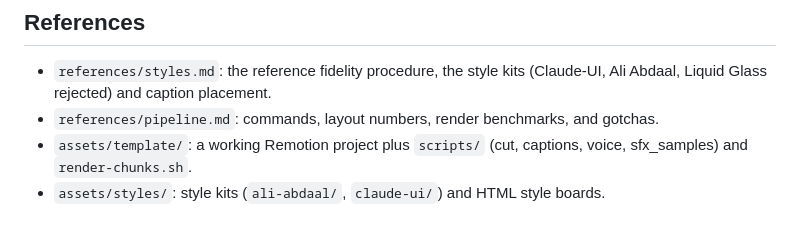
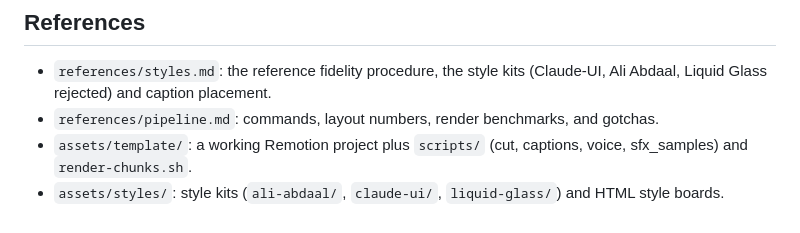
Before and after one commit to stivenrosales/video-animacion-stiven, a Markdown page: skills/talking-head-reel/SKILL.md, the part around the change. GitHub-like rendering.

```diff
--- a/skills/talking-head-reel/SKILL.md
+++ b/skills/talking-head-reel/SKILL.md
@@ -86,4 +86,4 @@ Return: the final mp4 path, duration, and LUFS; the cuts removed; the name corre
 - `references/styles.md`: the reference fidelity procedure, the style kits (Claude-UI, Ali Abdaal, Liquid Glass rejected) and caption placement.
 - `references/pipeline.md`: commands, layout numbers, render benchmarks, and gotchas.
 - `assets/template/`: a working Remotion project plus `scripts/` (cut, captions, voice, sfx_samples) and `render-chunks.sh`.
-- `assets/styles/`: style kits (`ali-abdaal/`, `claude-ui/`) and HTML style boards.
+- `assets/styles/`: style kits (`ali-abdaal/`, `claude-ui/`, `liquid-glass/`) and HTML style boards.
```
Also changed, not shown: CLAUDE.md (+1 -1 lines).
